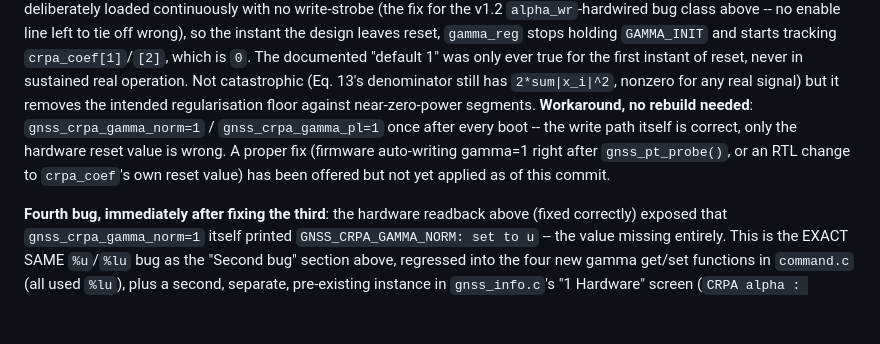
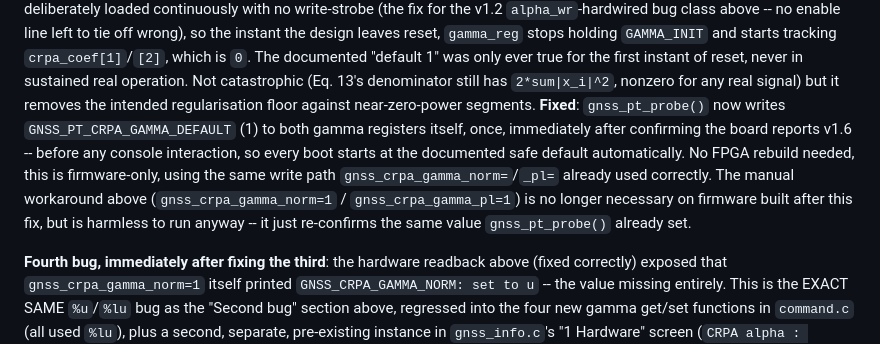
Before and after one commit to vermaelectronics/Camera_Vision_Project, a Markdown page: firmware/app_gnss_e310/README.md, the part around the change. GitHub-like rendering; blank space fills up the shorter version.

Commit message:
Update README: gamma reset-default bug is now fixed, not just worked around
Co-Authored-By: Claude Sonnet 5 <noreply@anthropic.com>
Claude-Session: https://claude.ai/code/session_01DFnyYmh5dJRyj5qURAH2SR

```diff
--- a/firmware/app_gnss_e310/README.md
+++ b/firmware/app_gnss_e310/README.md
@@ -183,12 +183,15 @@ documented "default 1" was only ever true for the first instant of reset,
 never in sustained real operation. Not catastrophic (Eq. 13's denominator
 still has `2*sum|x_i|^2`, nonzero for any real signal) but it removes the
 intended regularisation floor against near-zero-power segments.
-**Workaround, no rebuild needed**: `gnss_crpa_gamma_norm=1` /
-`gnss_crpa_gamma_pl=1` once after every boot -- the write path itself is
-correct, only the hardware reset value is wrong. A proper fix (firmware
-auto-writing gamma=1 right after `gnss_pt_probe()`, or an RTL change to
-`crpa_coef`'s own reset value) has been offered but not yet applied as of
-this commit.
+**Fixed**: `gnss_pt_probe()` now writes `GNSS_PT_CRPA_GAMMA_DEFAULT` (1) to
+both gamma registers itself, once, immediately after confirming the board
+reports v1.6 -- before any console interaction, so every boot starts at
+the documented safe default automatically. No FPGA rebuild needed, this is
+firmware-only, using the same write path `gnss_crpa_gamma_norm=`/`_pl=`
+already used correctly. The manual workaround above (`gnss_crpa_gamma_norm=1`
+/ `gnss_crpa_gamma_pl=1`) is no longer necessary on firmware built after
+this fix, but is harmless to run anyway -- it just re-confirms the same
+value `gnss_pt_probe()` already set.
 
 **Fourth bug, immediately after fixing the third**: the hardware readback
 above (fixed correctly) exposed that `gnss_crpa_gamma_norm=1` itself
```
